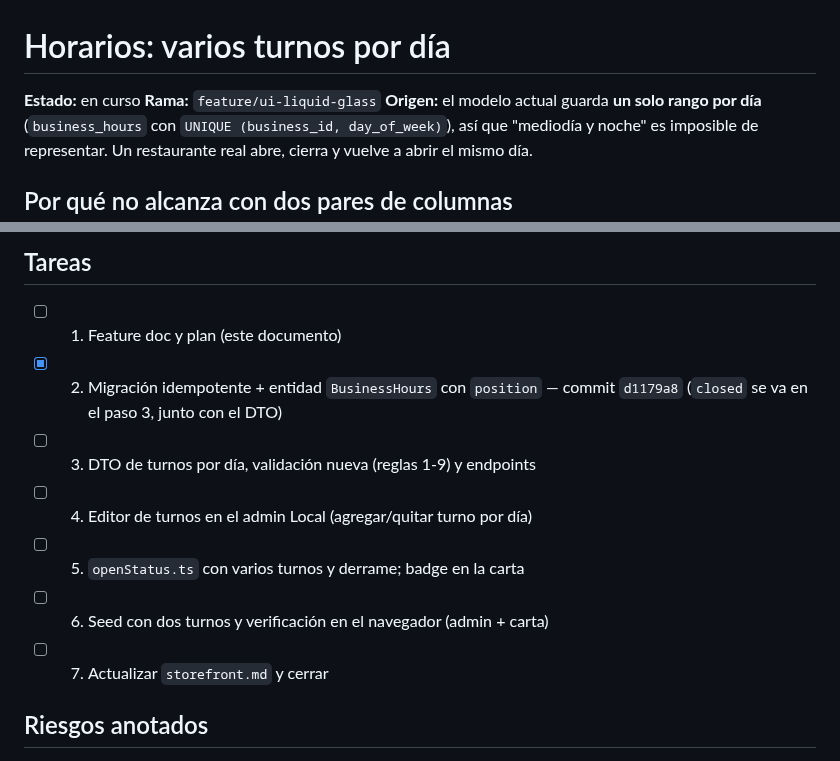
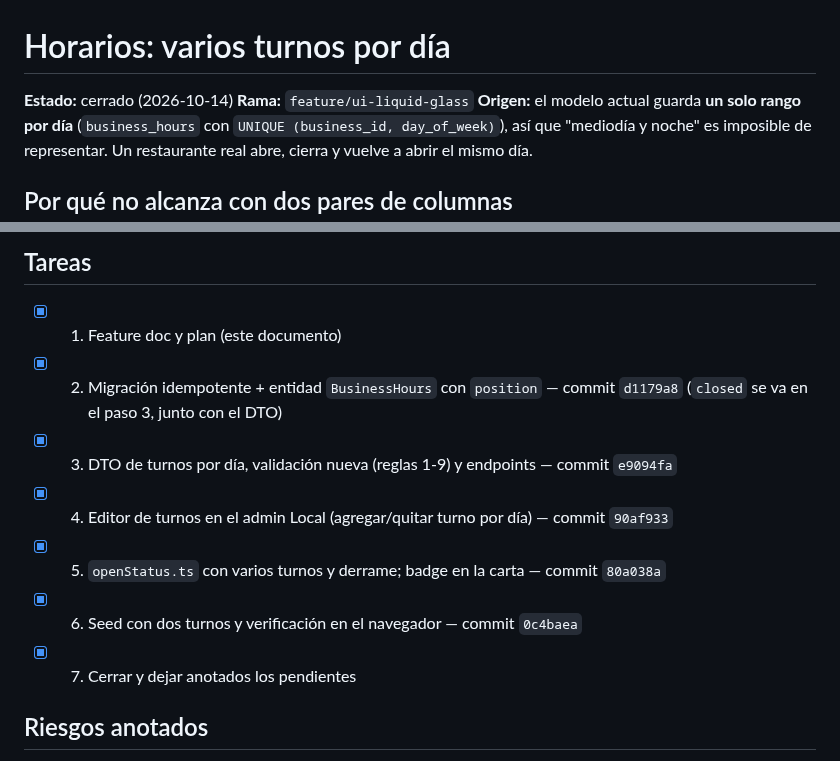
Before and after one commit to Francisco-Castillo/carrito-saas, a Markdown page: odd/tasks/opening-hours-shifts.md, 2 parts joined by grey strips. Drawn GitHub-style.

```diff
--- a/odd/tasks/opening-hours-shifts.md
+++ b/odd/tasks/opening-hours-shifts.md
@@ -1,6 +1,6 @@
 # Horarios: varios turnos por día
 
-**Estado:** en curso
+**Estado:** cerrado (2026-10-14)
 **Rama:** `feature/ui-liquid-glass`
 **Origen:** el modelo actual guarda **un solo rango por día** (`business_hours` con `UNIQUE (business_id, day_of_week)`), así que "mediodía y noche" es imposible de representar. Un restaurante real abre, cierra y vuelve a abrir el mismo día.
 
@@ -79,13 +79,13 @@ Los mensajes de error se muestran tal cual en el panel del dueño, así que est
 
 ## Tareas
 
-- [ ] 1. Feature doc y plan (este documento)
+- [x] 1. Feature doc y plan (este documento)
 - [x] 2. Migración idempotente + entidad `BusinessHours` con `position` — commit `d1179a8` (`closed` se va en el paso 3, junto con el DTO)
-- [ ] 3. DTO de turnos por día, validación nueva (reglas 1-9) y endpoints
-- [ ] 4. Editor de turnos en el admin Local (agregar/quitar turno por día)
-- [ ] 5. `openStatus.ts` con varios turnos y derrame; badge en la carta
-- [ ] 6. Seed con dos turnos y verificación en el navegador (admin + carta)
-- [ ] 7. Actualizar `storefront.md` y cerrar
+- [x] 3. DTO de turnos por día, validación nueva (reglas 1-9) y endpoints — commit `e9094fa`
+- [x] 4. Editor de turnos en el admin Local (agregar/quitar turno por día) — commit `90af933`
+- [x] 5. `openStatus.ts` con varios turnos y derrame; badge en la carta — commit `80a038a`
+- [x] 6. Seed con dos turnos y verificación en el navegador — commit `0c4baea`
+- [x] 7. Cerrar y dejar anotados los pendientes
 
 ## Riesgos anotados
 
```
Also changed, not shown: other parts of odd/tasks/opening-hours-shifts.md (+29 -0 lines), odd/tasks/storefront.md (+2 -1 lines).
